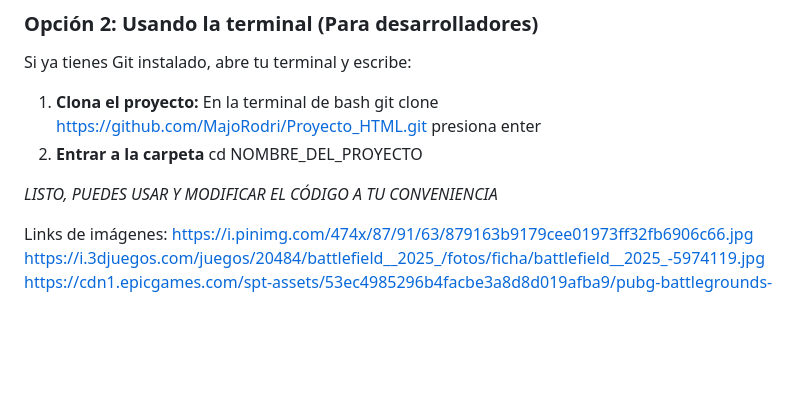
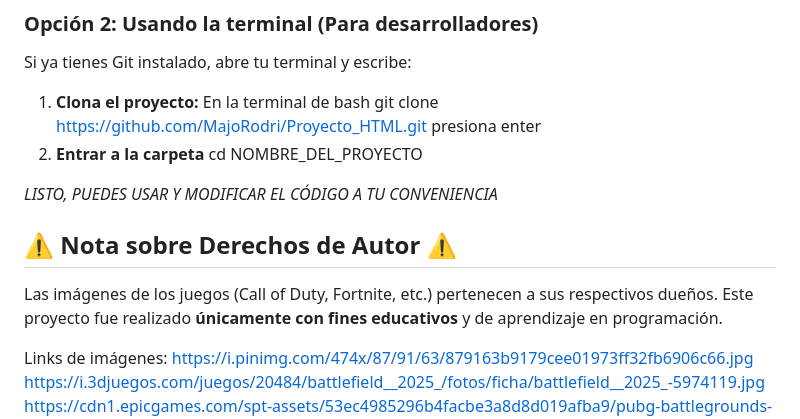
Before and after one commit to MajoRodri/Proyecto_HTML, a Markdown page: README.md, the part around one of its changes. Rendered like a GitHub page; blank space fills up the shorter version.

Commit message:
Arreglo derechos de autor

```diff
--- a/README.md
+++ b/README.md
@@ -52,6 +52,11 @@ Si ya tienes Git instalado, abre tu terminal y escribe:
 *LISTO, PUEDES USAR Y MODIFICAR EL CÓDIGO A TU CONVENIENCIA*
 
 
+
+## ⚠️ Nota sobre Derechos de Autor ⚠️
+
+Las imágenes de los juegos (Call of Duty, Fortnite, etc.) pertenecen a sus respectivos dueños. Este proyecto fue realizado **únicamente con fines educativos** y de aprendizaje en programación.
+
 Links de imágenes:
 https://i.pinimg.com/474x/87/91/63/879163b9179cee01973ff32fb6906c66.jpg
 https://i.3djuegos.com/juegos/20484/battlefield__2025_/fotos/ficha/battlefield__2025_-5974119.jpg
```
Also changed, not shown: other parts of README.md (+1 -1 lines).
